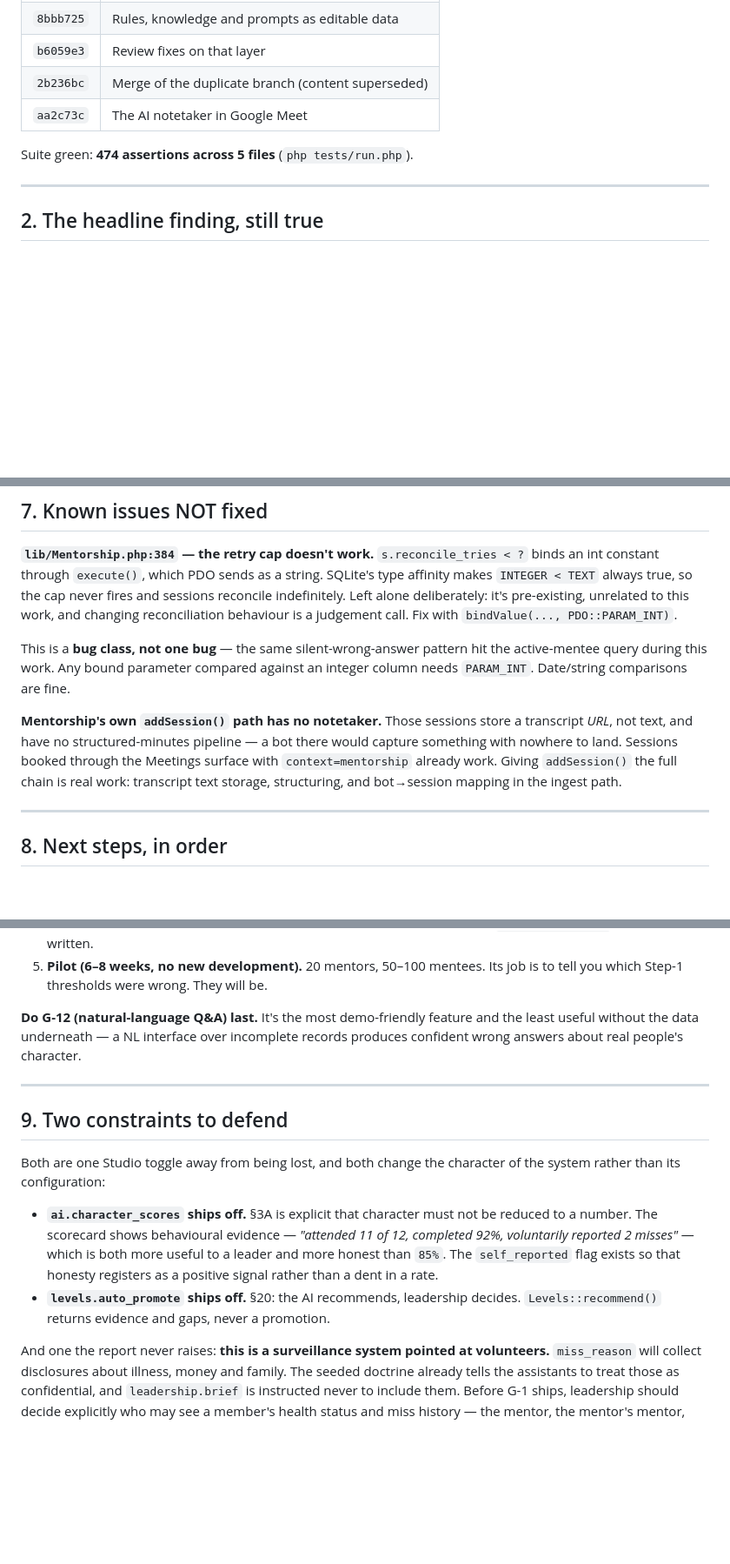
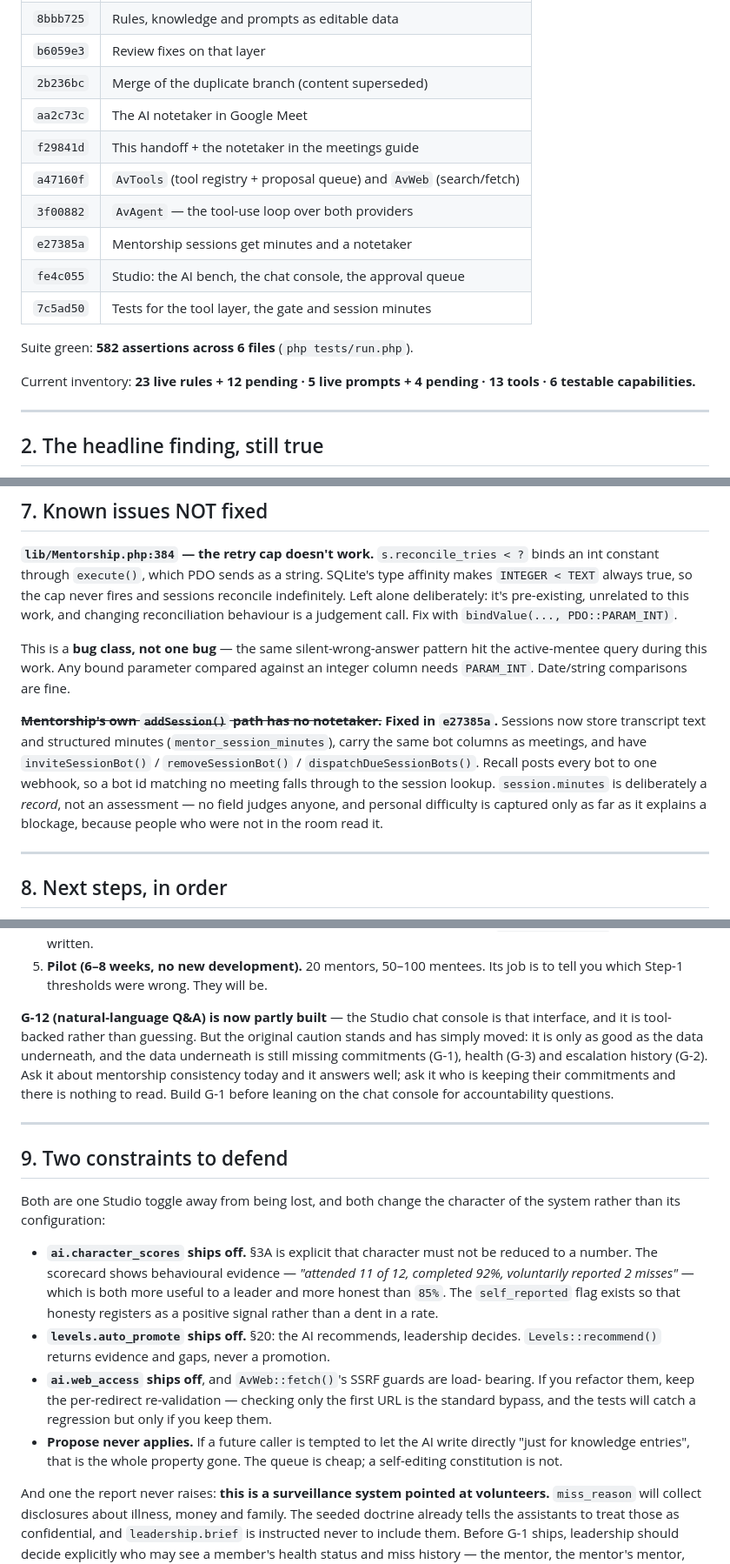
Before and after one commit to appadmin-oss/afrovanguard-site, a Markdown page: docs/HANDOFF-AI-OS.md, 3 parts joined by grey strips. Shown at 87% size. Drawn GitHub-style; blank space fills up the shorter version.

```diff
--- a/docs/HANDOFF-AI-OS.md
+++ b/docs/HANDOFF-AI-OS.md
@@ -45,8 +45,17 @@ anywhere, that is the superseded version — the live API is
 | `b6059e3` | Review fixes on that layer |
 | `2b236bc` | Merge of the duplicate branch (content superseded) |
 | `aa2c73c` | The AI notetaker in Google Meet |
+| `f29841d` | This handoff + the notetaker in the meetings guide |
+| `a47160f` | `AvTools` (tool registry + proposal queue) and `AvWeb` (search/fetch) |
+| `3f00882` | `AvAgent` — the tool-use loop over both providers |
+| `e27385a` | Mentorship sessions get minutes and a notetaker |
+| `fe4c055` | Studio: the AI bench, the chat console, the approval queue |
+| `7c5ad50` | Tests for the tool layer, the gate and session minutes |
 
-Suite green: **474 assertions across 5 files** (`php tests/run.php`).
+Suite green: **582 assertions across 6 files** (`php tests/run.php`).
+
+Current inventory: **23 live rules + 12 pending · 5 live prompts + 4 pending ·
+13 tools · 6 testable capabilities.**
 
 ---
 
@@ -181,12 +258,14 @@ This is a **bug class, not one bug** — the same silent-wrong-answer pattern hi
 the active-mentee query during this work. Any bound parameter compared against
 an integer column needs `PARAM_INT`. Date/string comparisons are fine.
 
-**Mentorship's own `addSession()` path has no notetaker.** Those sessions store a
-transcript *URL*, not text, and have no structured-minutes pipeline — a bot there
-would capture something with nowhere to land. Sessions booked through the
-Meetings surface with `context=mentorship` already work. Giving `addSession()`
-the full chain is real work: transcript text storage, structuring, and
-bot→session mapping in the ingest path.
+~~**Mentorship's own `addSession()` path has no notetaker.**~~ **Fixed in
+`e27385a`.** Sessions now store transcript text and structured minutes
+(`mentor_session_minutes`), carry the same bot columns as meetings, and have
+`inviteSessionBot()` / `removeSessionBot()` / `dispatchDueSessionBots()`. Recall
+posts every bot to one webhook, so a bot id matching no meeting falls through to
+the session lookup. `session.minutes` is deliberately a *record*, not an
+assessment — no field judges anyone, and personal difficulty is captured only as
+far as it explains a blockage, because people who were not in the room read it.
 
 ---
 
@@ -212,9 +291,13 @@ From `AFROVANGUARD-AI-OS.md` §5, still the right sequence:
 5. **Pilot (6–8 weeks, no new development).** 20 mentors, 50–100 mentees. Its job
    is to tell you which Step-1 thresholds were wrong. They will be.
 
-**Do G-12 (natural-language Q&A) last.** It's the most demo-friendly feature and
-the least useful without the data underneath — a NL interface over incomplete
-records produces confident wrong answers about real people's character.
+**G-12 (natural-language Q&A) is now partly built** — the Studio chat console is
+that interface, and it is tool-backed rather than guessing. But the original
+caution stands and has simply moved: it is only as good as the data underneath,
+and the data underneath is still missing commitments (G-1), health (G-3) and
+escalation history (G-2). Ask it about mentorship consistency today and it
+answers well; ask it who is keeping their commitments and there is nothing to
+read. Build G-1 before leaning on the chat console for accountability questions.
 
 ---
 
@@ -230,6 +313,13 @@ of the system rather than its configuration:
   so that honesty registers as a positive signal rather than a dent in a rate.
 - **`levels.auto_promote` ships off.** §20: the AI recommends, leadership
   decides. `Levels::recommend()` returns evidence and gaps, never a promotion.
+- **`ai.web_access` ships off**, and `AvWeb::fetch()`'s SSRF guards are load-
+  bearing. If you refactor them, keep the per-redirect re-validation — checking
+  only the first URL is the standard bypass, and the tests will catch a
+  regression but only if you keep them.
+- **Propose never applies.** If a future caller is tempted to let the AI write
+  directly "just for knowledge entries", that is the whole property gone. The
+  queue is cheap; a self-editing constitution is not.
 
 And one the report never raises: **this is a surveillance system pointed at
 volunteers.** `miss_reason` will collect disclosures about illness, money and
```
Also changed, not shown: other parts of docs/HANDOFF-AI-OS.md (+75 -6 lines).
